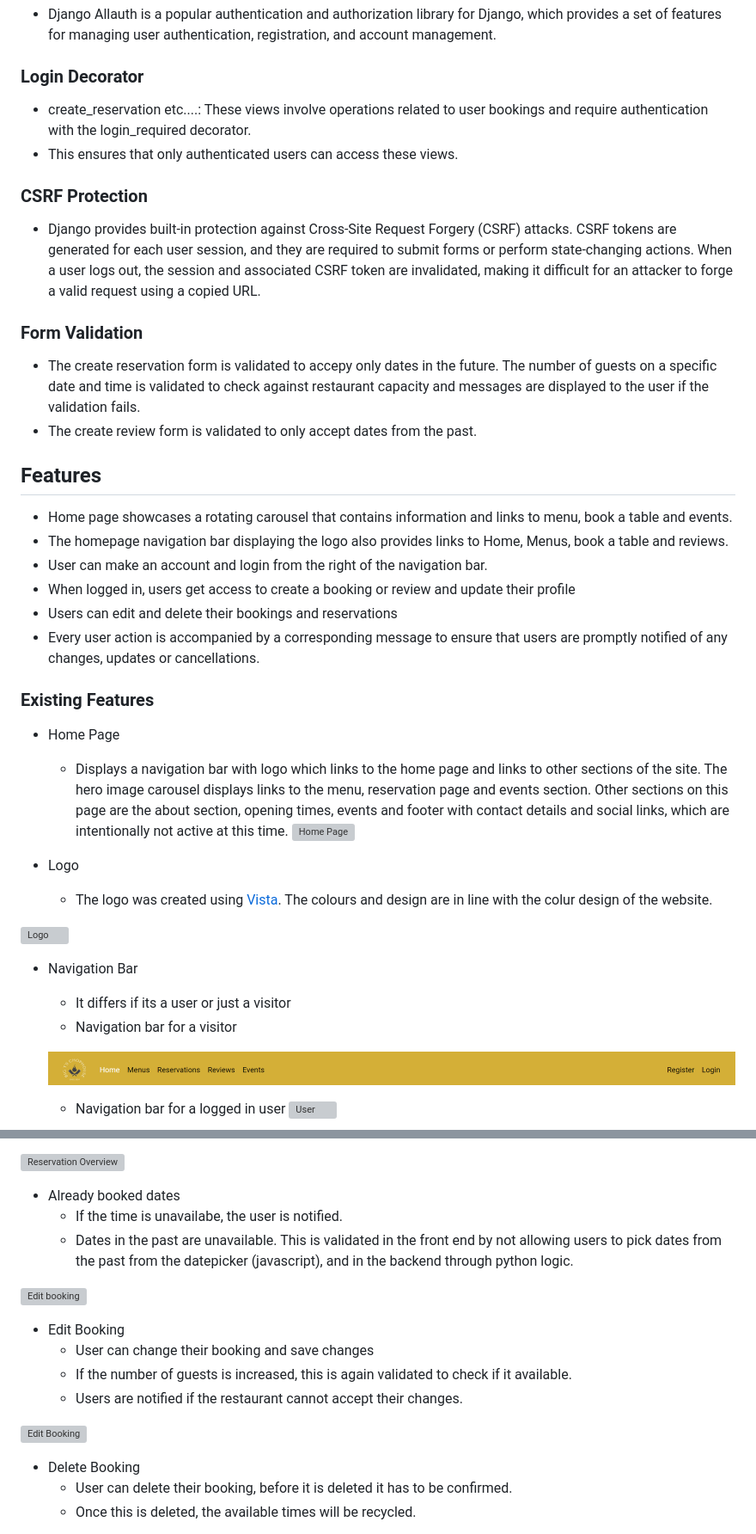
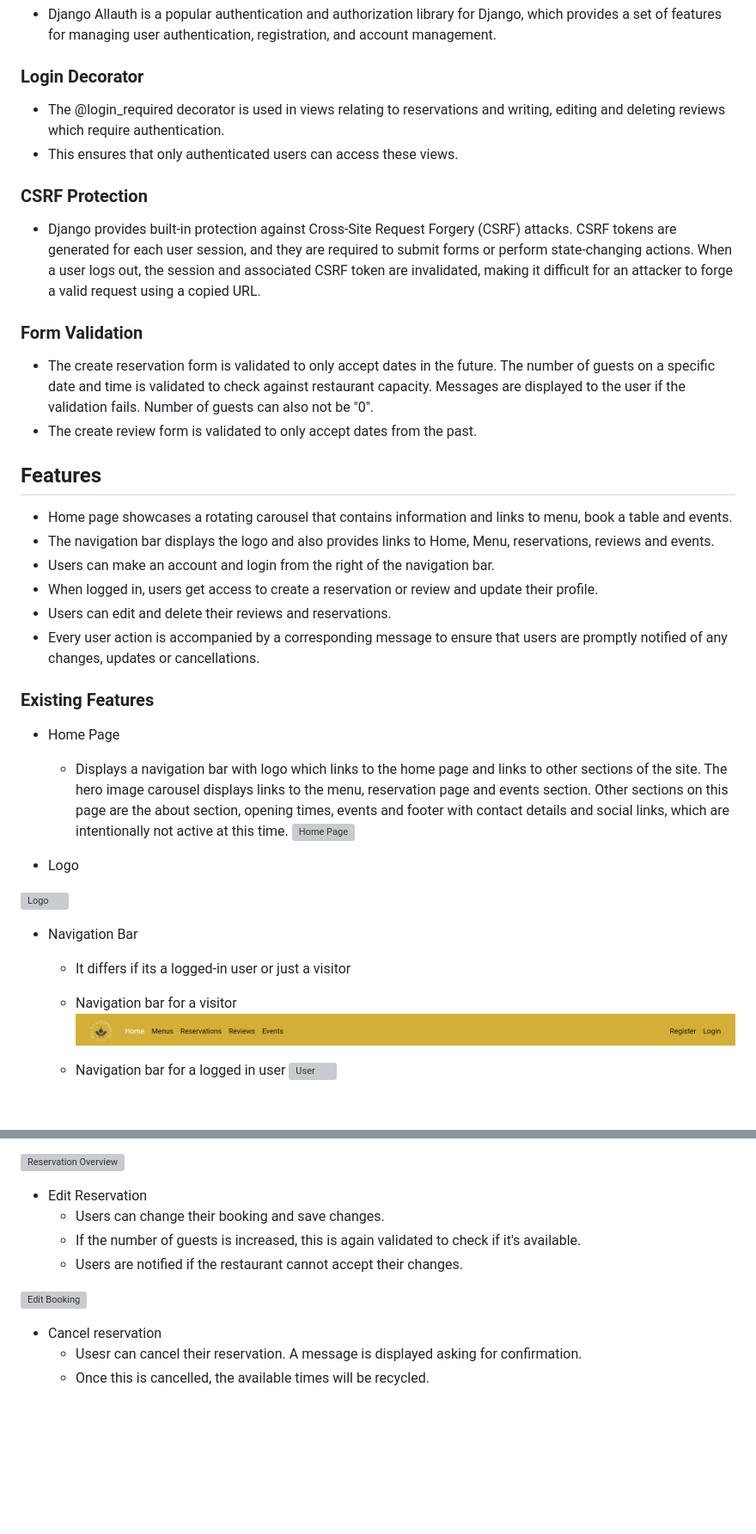
Before and after one commit to TrisPatt/Big-Ts-Chophouse, a Markdown page: README.md, 2 parts joined by grey strips. Shown at 86% size. GitHub-like rendering; blank space fills up the shorter version; grey boxes are pictures that could not be loaded.

```diff
--- a/README.md
+++ b/README.md
@@ -248,7 +252,7 @@ Entity Relationship Diagram (ERD)
 
 ### Login Decorator
 
-* create_reservation etc....: These views involve operations related to user bookings and require authentication with the login_required decorator.
+* The @login_required decorator is used in views relating to reservations and writing, editing and deleting reviews which require authentication.
 * This ensures that only authenticated users can access these views.
 
 ### CSRF Protection
@@ -257,17 +261,16 @@ Entity Relationship Diagram (ERD)
 
 ### Form Validation
 
-* The create reservation form is validated to accepy only dates in the future. The number of guests on a specific date and time
-is validated to check against restaurant capacity and messages are displayed to the user if the validation fails.
+* The create reservation form is validated to only accept dates in the future. The number of guests on a specific date and time is validated to check against restaurant capacity. Messages are displayed to the user if the validation fails. Number of guests can also not be "0".
 * The create review form is validated to only accept dates from the past.
 
 ## Features
 
 * Home page showcases a rotating carousel that contains information and links to menu, book a table and events.
-* The homepage navigation bar displaying the logo also provides links to Home, Menus, book a table and reviews.
-* User can make an account and login from the right of the navigation bar.
-* When logged in, users get access to create a booking or review and update their profile
-* Users can edit and delete their bookings and reservations
+* The navigation bar displays the logo and also provides links to Home, Menu, reservations, reviews and events.
+* Users can make an account and login from the right of the navigation bar.
+* When logged in, users get access to create a reservation or review and update their profile.
+* Users can edit and delete their reviews and reservations.
 * Every user action is accompanied by a corresponding message to ensure that users are promptly notified of any changes, updates or cancellations.
 
 ### Existing Features
@@ -277,14 +280,13 @@ is validated to check against restaurant capacity and messages are displayed to
 ![Home Page](documentation/readme-imgs/homepage.png)
 
 * Logo
-    * The logo was created using [Vista](www.vistaprint.co.uk). The colours and design are in line with the colur design of the website.
 
 ![Logo](documentation/readme-imgs/logo.png)
 
 * Navigation Bar
-    * It differs if its a user or just a visitor
+    * It differs if its a logged-in user or just a visitor
+
     * Navigation bar for a visitor
-
     ![Visitor](documentation/readme-imgs/logged-out-navbar.png)
 
     * Navigation bar for a logged in user
@@ -372,21 +387,14 @@ is validated to check against restaurant capacity and messages are displayed to
 
 ![Reservation Overview](documentation/readme-imgs/my-reservations.png)
 
-* Already booked dates
-    * If the time is unavailabe, the user is notified.
-    * Dates in the past are unavailable. This is validated in the front end by not allowing users to pick dates from the past
-    from the datepicker (javascript), and in the backend through python logic.
-
-![Edit booking](documentation/readme-imgs/update-reservation-prepopulated.png)
-
-* Edit Booking
-    * User can change their booking and save changes
-    * If the number of guests is increased, this is again validated to check if it available.
+* Edit Reservation
+    * Users can change their booking and save changes.
+    * If the number of guests is increased, this is again validated to check if it's available.
     * Users are notified if the restaurant cannot accept their changes.
 
 ![Edit Booking](documentation/readme-imgs/update-reservation-prepopulated.png)
 
-* Delete Booking
-    * User can delete their booking, before it is deleted it has to be confirmed.
-    * Once this is deleted, the available times will be recycled.
+* Cancel reservation
+    * Usesr can cancel their reservation. A message is displayed asking for confirmation.
+    * Once this is cancelled, the available times will be recycled.
 
```
Also changed, not shown: other parts of README.md (+63 -46 lines), testing.md (+7 -6 lines), documentation/readme-imgs/maximum-guests.png (added), documentation/readme-imgs/reservation-datepicker.png (added), documentation/validation/jshint.png (added), 4 other files.
